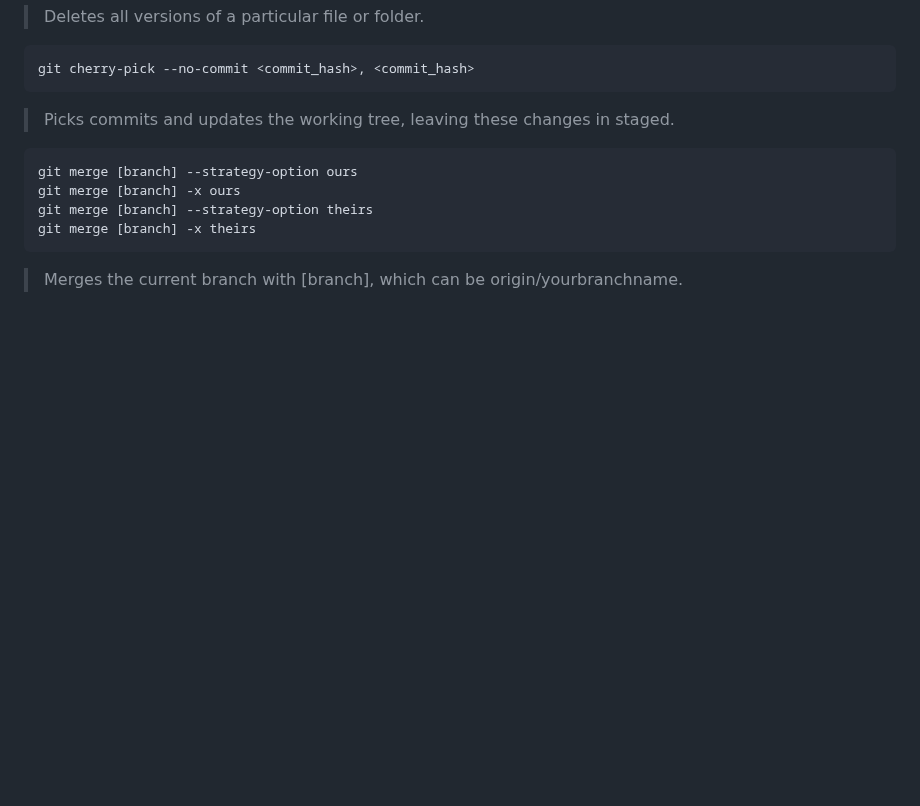
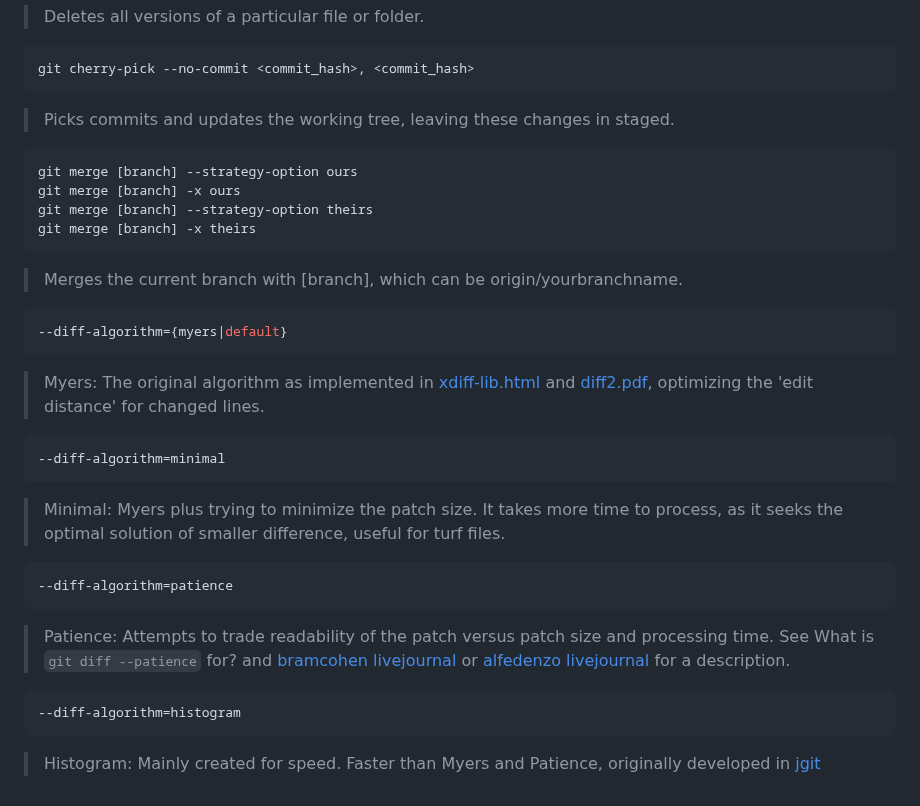
Before and after one commit to iuriimattos/utils, a Markdown page: GIT/README.md, the part around the change. Drawn GitHub-style; blank space fills up the shorter version.

Commit message:
Diff Algorithms

````diff
--- a/GIT/README.md
+++ b/GIT/README.md
@@ -236,3 +236,27 @@ git merge [branch] -x theirs
 ```
 
 > Merges the current branch with [branch], which can be origin/yourbranchname.
+
+```bash
+‐‐diff-algorithm={myers|default}
+```
+
+> Myers: The original algorithm as implemented in [xdiff-lib.html](http://www.xmailserver.org/xdiff-lib.html) and [diff2.pdf](http://www.xmailserver.org/diff2.pdf), optimizing the 'edit distance' for changed lines.
+
+```bash
+‐‐diff-algorithm=minimal
+```
+
+> Minimal: Myers plus trying to minimize the patch size. It takes more time to process, as it seeks the optimal solution of smaller difference, useful for turf files.
+
+```bash
+‐‐diff-algorithm=patience
+```
+
+> Patience: Attempts to trade readability of the patch versus patch size and processing time. See What is `git diff --patience` for? and [bramcohen livejournal](http://bramcohen.livejournal.com/73318.html) or [alfedenzo livejournal](http://alfedenzo.livejournal.com/170301.html) for a description.
+
+```bash
+‐‐diff-algorithm=histogram
+```
+
+> Histogram: Mainly created for speed. Faster than Myers and Patience, originally developed in [jgit](http://eclipse.org/jgit/)
````
